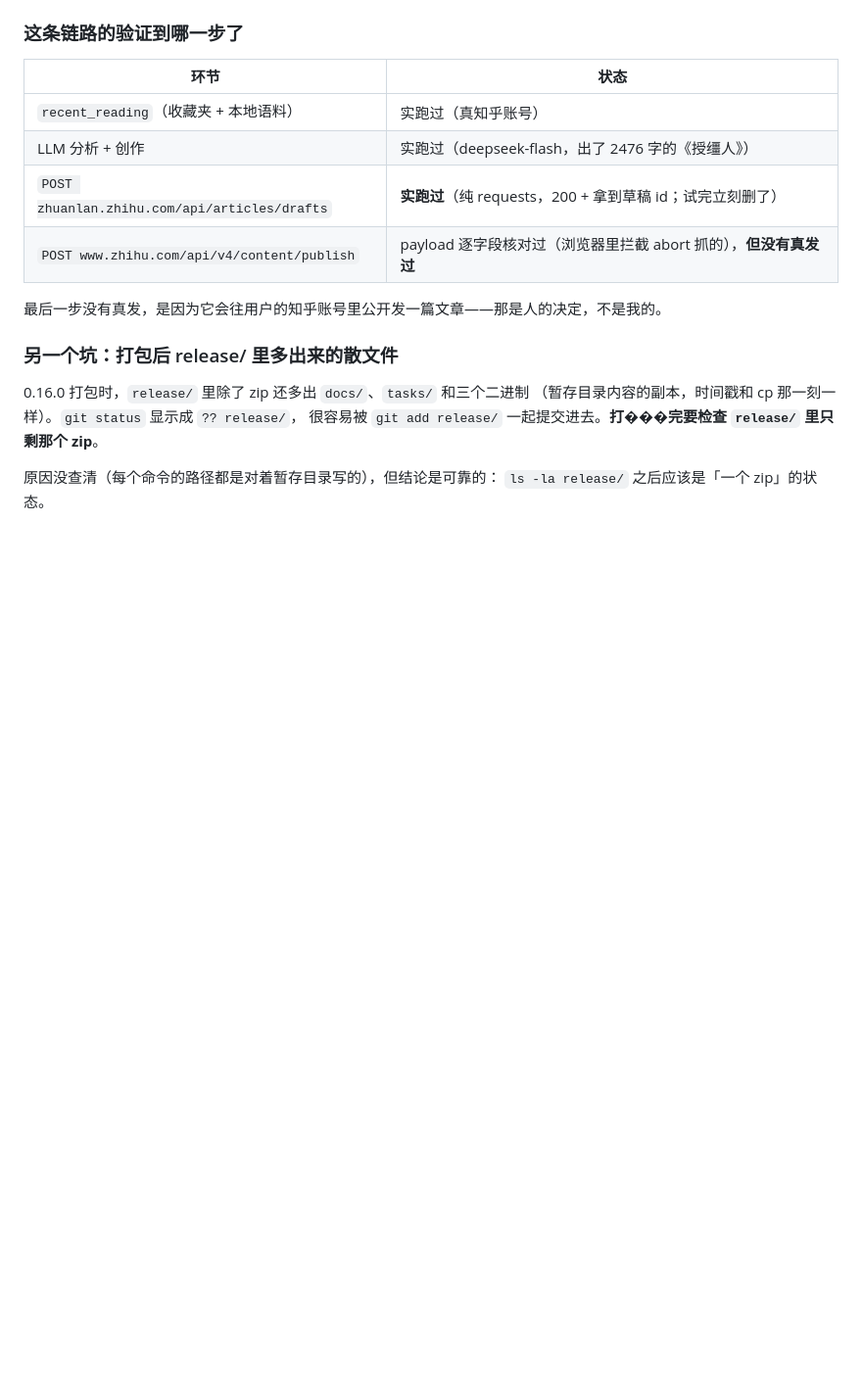
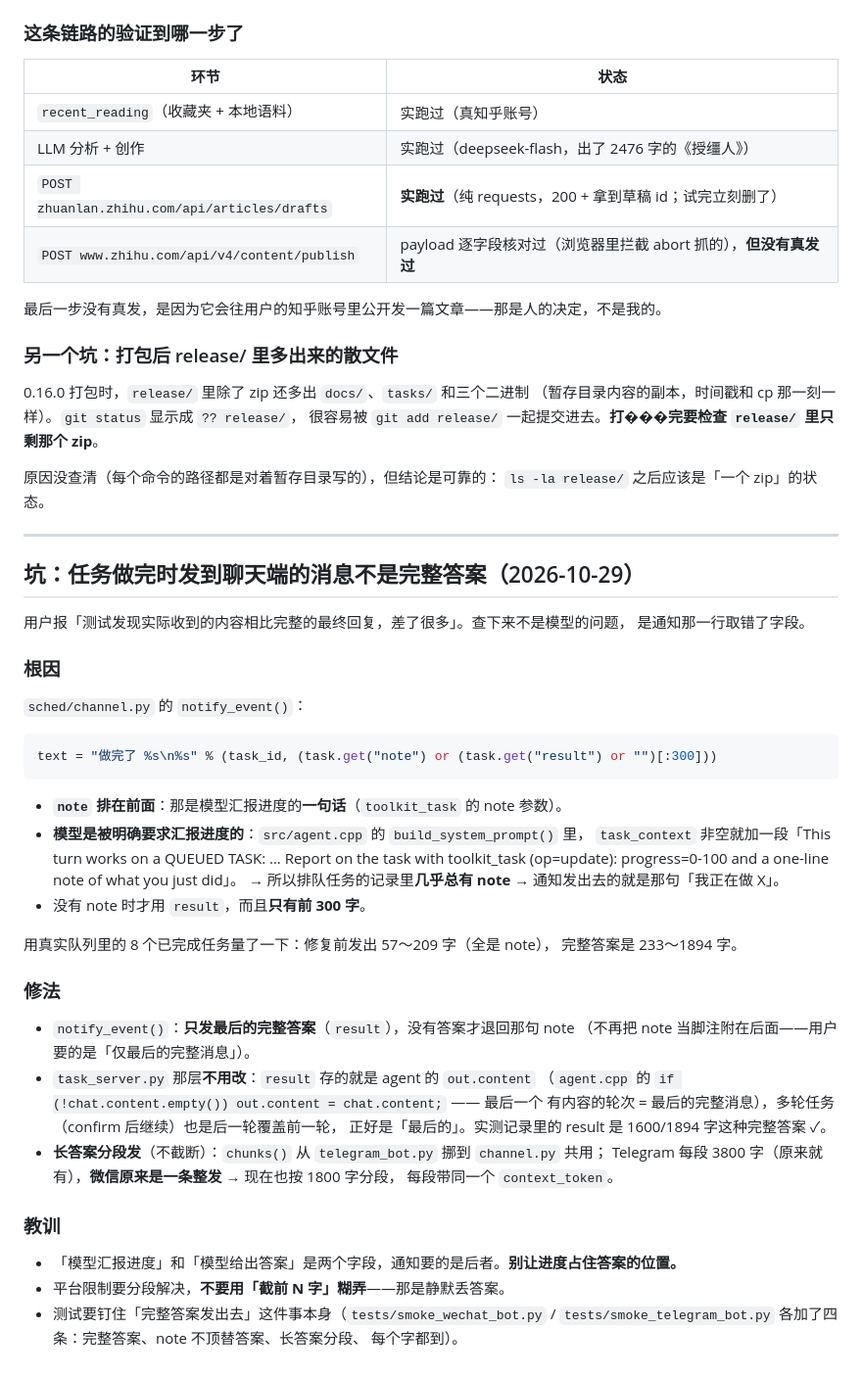
Before and after one commit to sunkwei/tea_a2, a Markdown page: tea_a2_agent.md, the part around the change. Shown at 98% size. Rendered like a GitHub page; blank space fills up the shorter version.

Commit message:
docs(notes): 通知丢答案的那个坑
记进 tea_a2_agent.md：「模型汇报进度」和「模型给出答案」是两个字段，
通知要的是后者；平台限制要分段解决，不要用「截前 N 字」糊弄（那是静默丢答案）。

````diff
--- a/tea_a2_agent.md
+++ b/tea_a2_agent.md
@@ -812,3 +812,48 @@ cp build-win64/bin/tea_agent.exe .
 
 原因没查清（每个命令的路径都是对着暂存目录写的），但结论是可靠的：
 `ls -la release/` 之后应该是「一个 zip」的状态。
+
+---
+
+## 坑：任务做完时发到聊天端的消息不是完整答案（2026-10-29）
+
+用户报「测试发现实际收到的内容相比完整的最终回复，差了很多」。查下来不是模型的问题，
+是通知那一行取错了字段。
+
+### 根因
+
+`sched/channel.py` 的 `notify_event()`：
+
+```python
+text = "做完了 %s\n%s" % (task_id, (task.get("note") or (task.get("result") or "")[:300]))
+```
+
+- **`note` 排在前面**：那是模型汇报进度的**一句话**（`toolkit_task` 的 note 参数）。
+- **模型是被明确要求汇报进度的**：`src/agent.cpp` 的 `build_system_prompt()` 里，
+  `task_context` 非空就加一段「This turn works on a QUEUED TASK: … Report on the task
+  with toolkit_task (op=update): progress=0-100 and a one-line note of what you just did」。
+  → 所以排队任务的记录里**几乎总有 note** → 通知发出去的就是那句「我正在做 X」。
+- 没有 note 时才用 `result`，而且**只有前 300 字**。
+
+用真实队列里的 8 个已完成任务量了一下：修复前发出 57～209 字（全是 note），
+完整答案是 233～1894 字。
+
+### 修法
+
+- `notify_event()`：**只发最后的完整答案**（`result`），没有答案才退回那句 note
+  （不再把 note 当脚注附在后面——用户要的是「仅最后的完整消息」）。
+- `task_server.py` 那层**不用改**：`result` 存的就是 agent 的 `out.content`
+  （`agent.cpp` 的 `if (!chat.content.empty()) out.content = chat.content;` —— 最后一个
+  有内容的轮次 = 最后的完整消息），多轮任务（confirm 后继续）也是后一轮覆盖前一轮，
+  正好是「最后的」。实测记录里的 result 是 1600/1894 字这种完整答案 ✓。
+- **长答案分段发**（不截断）：`chunks()` 从 `telegram_bot.py` 挪到 `channel.py` 共用；
+  Telegram 每段 3800 字（原来就有），**微信原来是一条整发** → 现在也按 1800 字分段，
+  每段带同一个 `context_token`。
+
+### 教训
+
+- 「模型汇报进度」和「模型给出答案」是两个字段，通知要的是后者。**别让进度占住答案的位置。**
+- 平台限制要分段解决，**不要用「截前 N 字」糊弄**——那是静默丢答案。
+- 测试要钉住「完整答案发出去」这件事本身（`tests/smoke_wechat_bot.py` /
+  `tests/smoke_telegram_bot.py` 各加了四条：完整答案、note 不顶替答案、长答案分段、
+  每个字都到）。
````
